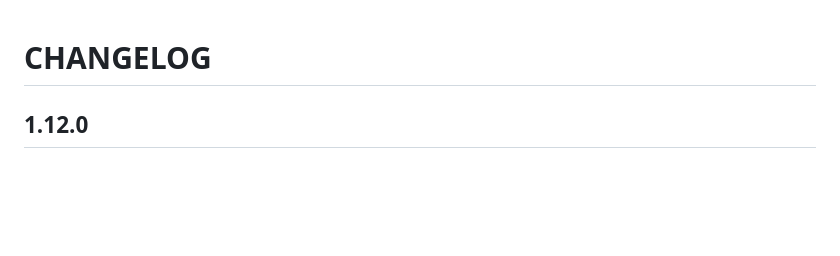
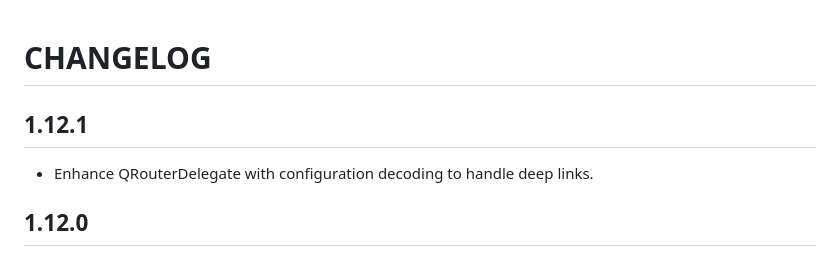
Before and after one commit to SchabanBo/qlevar_router, a Markdown page: CHANGELOG.md, the part around the change. Drawn GitHub-style; blank space fills up the shorter version.

Commit message:
Add changelog entry

```diff
--- a/CHANGELOG.md
+++ b/CHANGELOG.md
@@ -1,4 +1,8 @@
 # CHANGELOG
+
+## 1.12.1
+
+- Enhance QRouterDelegate with configuration decoding to handle deep links.
 
 ## 1.12.0
 
```
